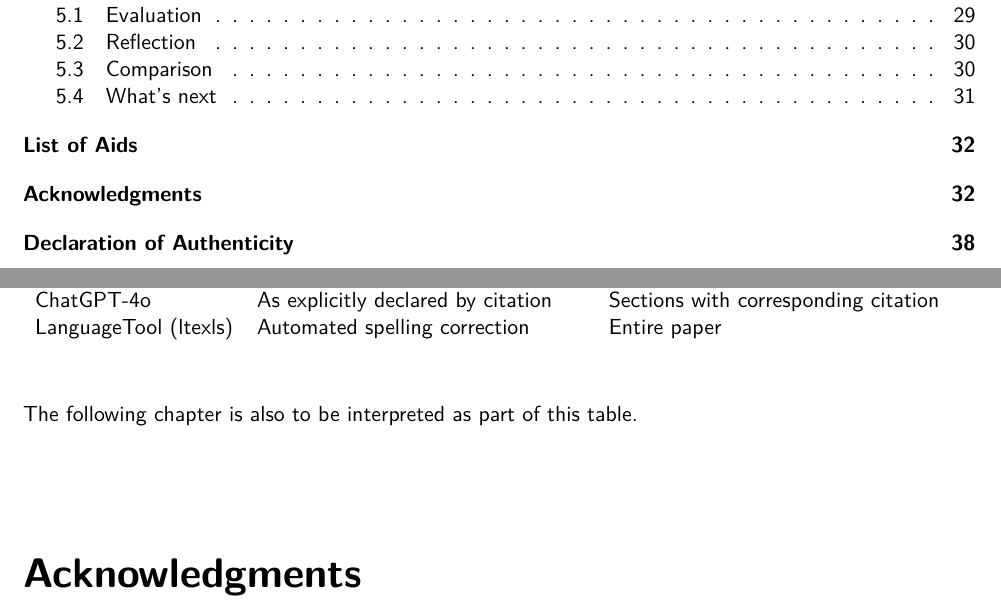
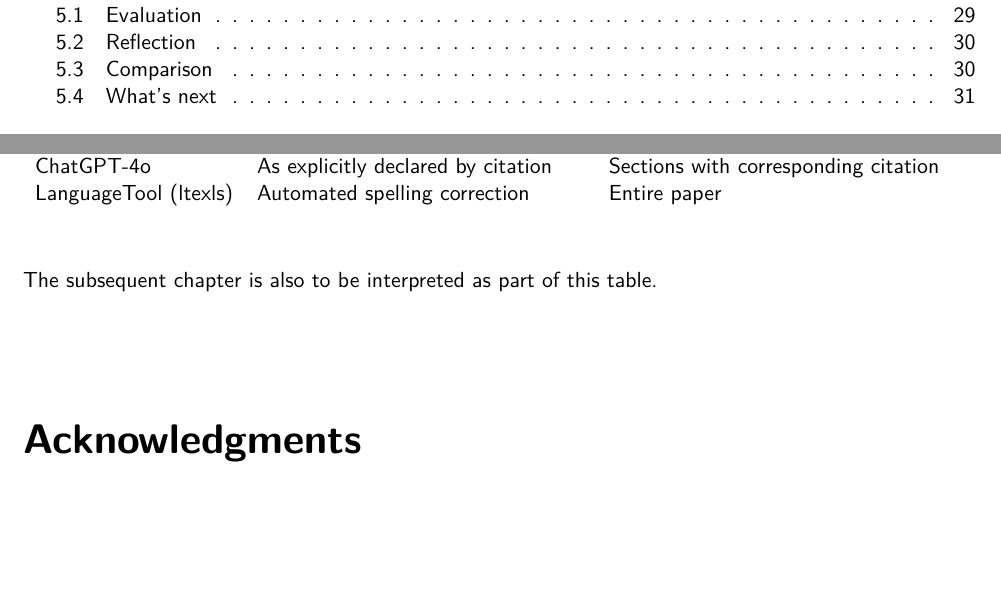
Before and after one commit to strau0106/ma, a LaTeX thesis (paper/submission.tex, which reads paper/7-acknowledgements.tex): two parts of pages 3 and 32 of 38, joined at a grey line, cut so that both start at the same text, the shorter picture padded with empty space. Compiled offline with XeLaTeX.

Commit message:
paper: Remove decl auth and 0x06 from toc.

```diff
--- a/paper/7-acknowledgements.tex
+++ b/paper/7-acknowledgements.tex
@@ -9,11 +9,11 @@
     \end{tabular}
 
 \end{table}
-The following chapter is also to be interpreted as part of this table.
+The subsequent chapter is also to be interpreted as part of this table.
 
 \begingroup
 \renewcommand{\cleardoublepage}{}
 \renewcommand{\clearpage}{}
-\addchap{Acknowledgments}\label{chap:ack}
+\chapter*{Acknowledgments}\label{chap:ack}
 \endgroup
 I would like to thank all the people that made this project possible: My supervisors Stefan Rothe and Corinne Sörensen, for their invaluable guidance and feedback, all the friends that supported me, especially Fabio, Giulio, Lexa and Wilco with their proofreading and motivation and my institution for providing git infrastructure.
```
Also changed, not shown: paper/8-decl-authenticity.tex (+1 -1 lines), paper/7-acknowledgements.tex (2 more changed lines).
